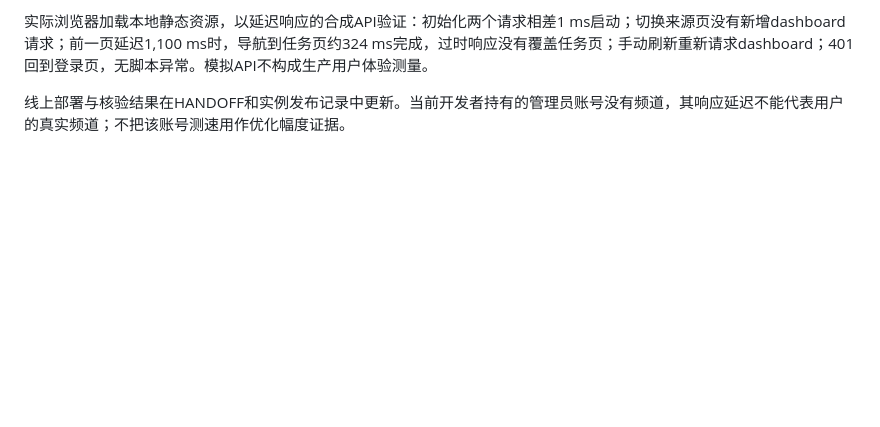
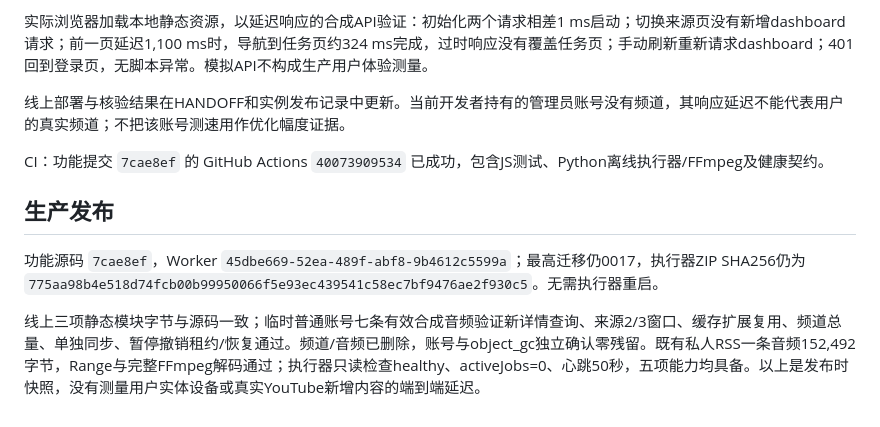
Before and after one commit to AEliu/YouTast, a Markdown page: docs/PERFORMANCE.md, the part around the change. Drawn GitHub-style; blank space fills up the shorter version.

Commit message:
docs: record verified page performance deployment

```diff
--- a/docs/PERFORMANCE.md
+++ b/docs/PERFORMANCE.md
@@ -36,3 +36,11 @@ Remove-Item Env:PAGE_BENCHMARK
 实际浏览器加载本地静态资源，以延迟响应的合成API验证：初始化两个请求相差1 ms启动；切换来源页没有新增dashboard请求；前一页延迟1,100 ms时，导航到任务页约324 ms完成，过时响应没有覆盖任务页；手动刷新重新请求dashboard；401回到登录页，无脚本异常。模拟API不构成生产用户体验测量。
 
 线上部署与核验结果在HANDOFF和实例发布记录中更新。当前开发者持有的管理员账号没有频道，其响应延迟不能代表用户的真实频道；不把该账号测速用作优化幅度证据。
+
+CI：功能提交 `7cae8ef` 的 GitHub Actions `40073909534` 已成功，包含JS测试、Python离线执行器/FFmpeg及健康契约。
+
+## 生产发布
+
+功能源码 `7cae8ef`，Worker `45dbe669-52ea-489f-abf8-9b4612c5599a`；最高迁移仍0017，执行器ZIP SHA256仍为 `775aa98b4e518d74fcb00b99950066f5e93ec439541c58ec7bf9476ae2f930c5`。无需执行器重启。
+
+线上三项静态模块字节与源码一致；临时普通账号七条有效合成音频验证新详情查询、来源2/3窗口、缓存扩展复用、频道总量、单独同步、暂停撤销租约/恢复通过。频道/音频已删除，账号与object_gc独立确认零残留。既有私人RSS一条音频152,492字节，Range与完整FFmpeg解码通过；执行器只读检查healthy、activeJobs=0、心跳50秒，五项能力均具备。以上是发布时快照，没有测量用户实体设备或真实YouTube新增内容的端到端延迟。
```
Also changed, not shown: docs/HANDOFF.md (+3 -2 lines).
